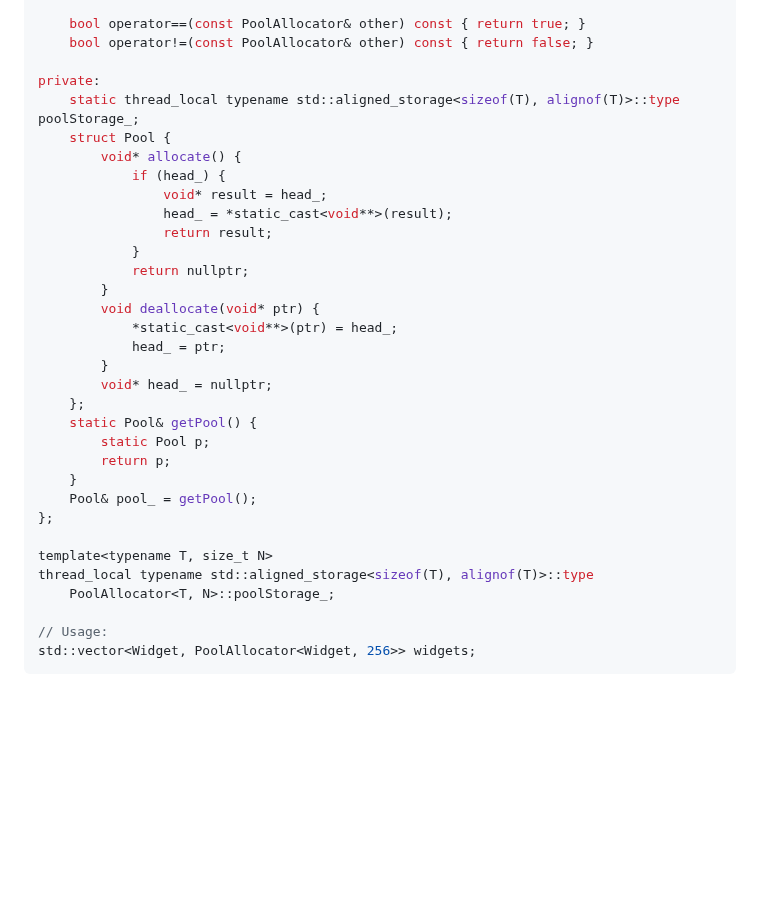
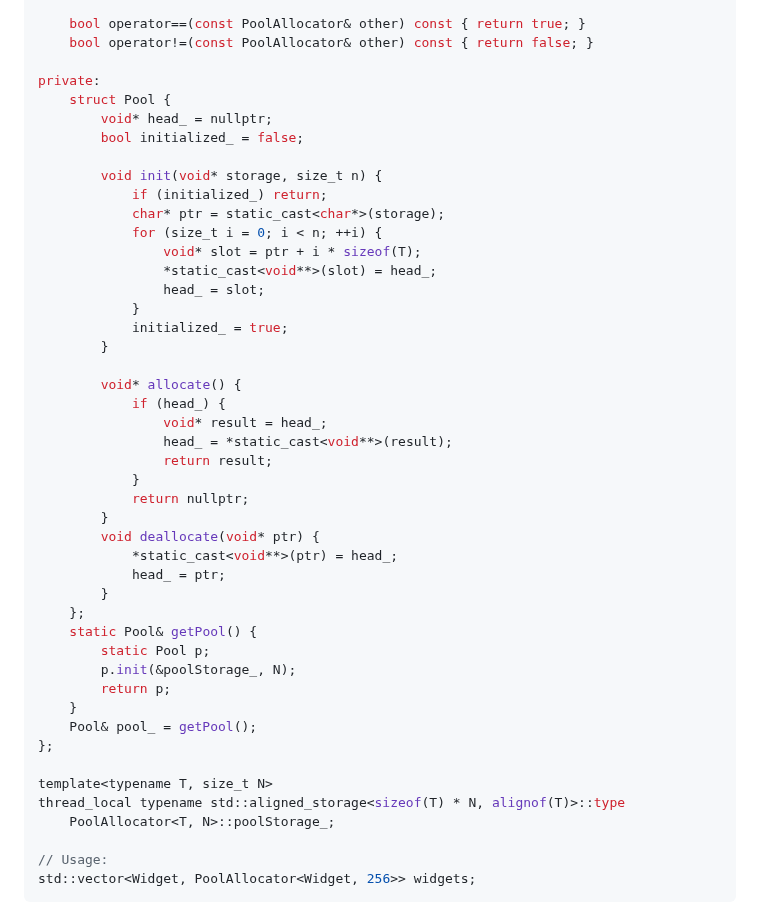
Before and after one commit to nachose/cpp_idioms_book, a Markdown page: my-ebook/chapter_07.md, the part around the change. Rendered like a GitHub page; blank space fills up the shorter version.

Commit message:
Update my-ebook/chapter_07.md
Co-authored-by: gemini-code-assist[bot] <176961590+gemini-code-assist[bot]@users.noreply.github.com>

```diff
--- a/my-ebook/chapter_07.md
+++ b/my-ebook/chapter_07.md
@@ -1611,8 +1611,21 @@ public:
     bool operator!=(const PoolAllocator& other) const { return false; }
 
 private:
-    static thread_local typename std::aligned_storage<sizeof(T), alignof(T)>::type poolStorage_;
     struct Pool {
+        void* head_ = nullptr;
+        bool initialized_ = false;
+
+        void init(void* storage, size_t n) {
+            if (initialized_) return;
+            char* ptr = static_cast<char*>(storage);
+            for (size_t i = 0; i < n; ++i) {
+                void* slot = ptr + i * sizeof(T);
+                *static_cast<void**>(slot) = head_;
+                head_ = slot;
+            }
+            initialized_ = true;
+        }
+
         void* allocate() {
             if (head_) {
                 void* result = head_;
@@ -1625,17 +1638,17 @@ private:
             *static_cast<void**>(ptr) = head_;
             head_ = ptr;
         }
-        void* head_ = nullptr;
     };
     static Pool& getPool() {
         static Pool p;
+        p.init(&poolStorage_, N);
         return p;
     }
     Pool& pool_ = getPool();
 };
 
 template<typename T, size_t N>
-thread_local typename std::aligned_storage<sizeof(T), alignof(T)>::type
+thread_local typename std::aligned_storage<sizeof(T) * N, alignof(T)>::type
     PoolAllocator<T, N>::poolStorage_;
 
 // Usage:
```
